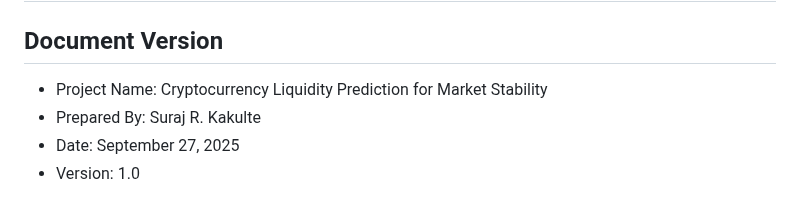
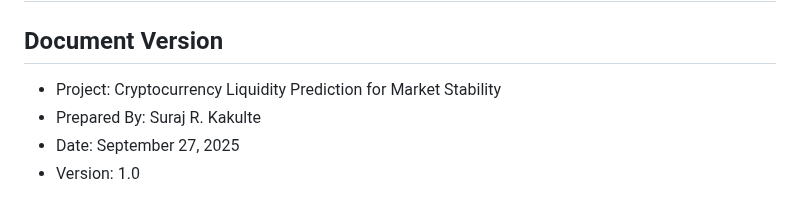
Before and after one commit to surajkakulte188/Crypto-Liquidity-Forecasting-Project, a Markdown page: Documents/LLD_Document.md, the part around the change. GitHub-like rendering.

```diff
--- a/Documents/LLD_Document.md
+++ b/Documents/LLD_Document.md
@@ -1,7 +1,7 @@
 # Low-Level Design (LLD) Document - Cryptocurrency Liquidity Prediction System
 
 ## Document Version
-- Project Name: Cryptocurrency Liquidity Prediction for Market Stability
+- Project: Cryptocurrency Liquidity Prediction for Market Stability
 - Prepared By: Suraj R. Kakulte
 - Date: September 27, 2025
 - Version: 1.0
```
